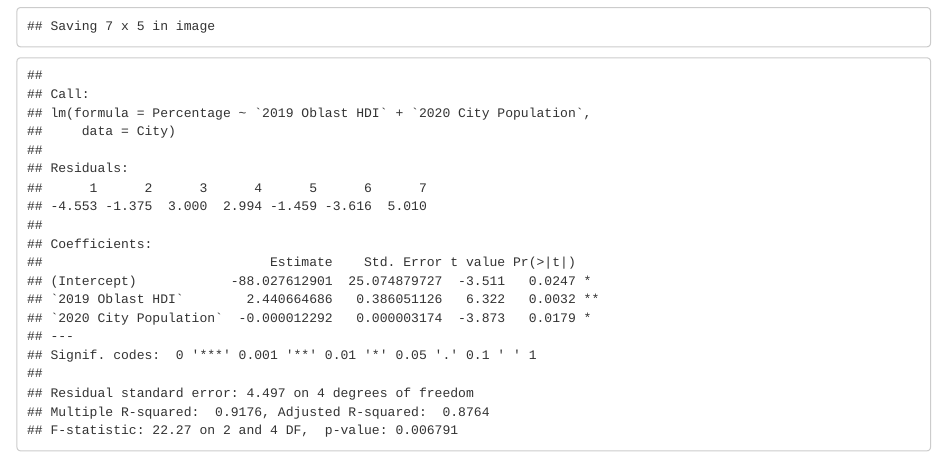
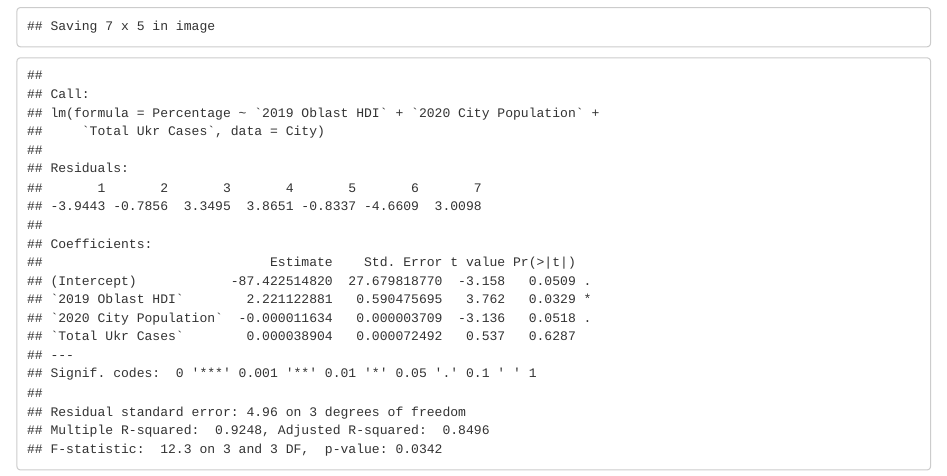
Before and after one commit to dfshapir/ukraine, an R Markdown document (Ukraine.Rmd): the page in a window 1100 px wide, from 610 px down. Rendered offline with R 4.5, knitr and Pandoc, with nearby package versions.

Commit message:
Committed with updated data

````diff
--- a/Ukraine.Rmd
+++ b/Ukraine.Rmd
@@ -62,7 +62,7 @@ City <- City %>%
 ```
 
 ```{r regression}
-hdireg <- lm(Percentage ~ `2019 Oblast HDI` + `2020 City Population`, data = City)
+hdireg <- lm(Percentage ~ `2019 Oblast HDI` + `2020 City Population` + `Total Ukr Cases`, data = City)
 
 summary(hdireg)
 ```
````
Also changed, not shown: City Data.xlsx.
